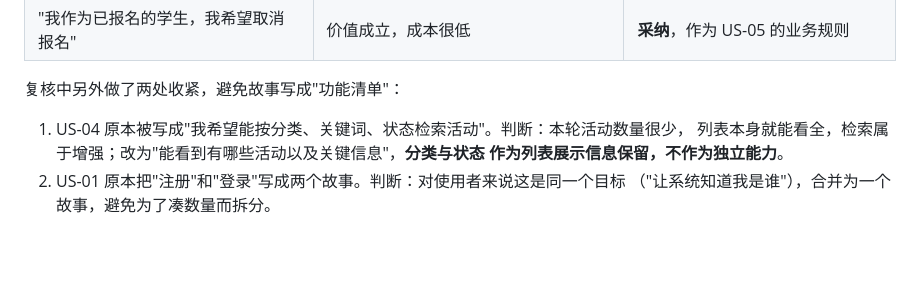
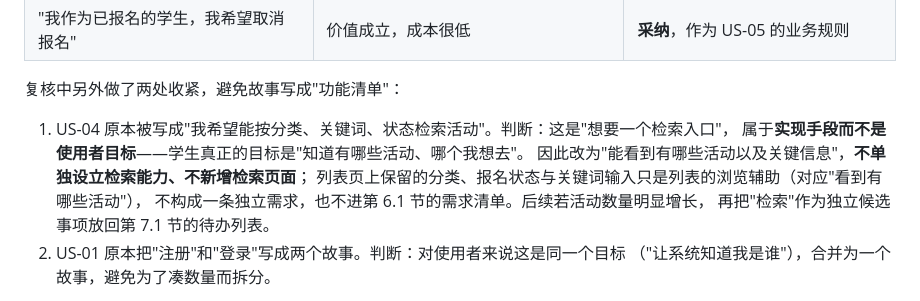
Before and after one commit to ShunyMifuky/SE_campus-activity-system, a Markdown page: docs/01-需求分析.md, the part around the change. Rendered like a GitHub page; blank space fills up the shorter version.

Commit message:
docs: 校正 US-04 的表述，区分「使用者目标」与「实现手段」
- 明确「按分类 / 关键词 / 状态检索」属于实现手段而非使用者目标，
  不单独设立检索能力、不新增检索页面，列表页上的筛选输入只算浏览辅助
- 避免文档承诺一套、代码实现另一套

对应需求：REQ-04

```diff
--- a/docs/01-需求分析.md
+++ b/docs/01-需求分析.md
@@ -353,9 +353,12 @@ V1.0 的验证目标是**业务规则是否正确**，而不是前端工程能
 
 复核中另外做了两处收紧，避免故事写成"功能清单"：
 
-1. US-04 原本被写成"我希望能按分类、关键词、状态检索活动"。判断：本轮活动数量很少，
-   列表本身就能看全，检索属于增强；改为"能看到有哪些活动以及关键信息"，**分类与状态
-   作为列表展示信息保留，不作为独立能力**。
+1. US-04 原本被写成"我希望能按分类、关键词、状态检索活动"。判断：这是"想要一个检索入口"，
+   属于**实现手段而不是使用者目标**——学生真正的目标是"知道有哪些活动、哪个我想去"。
+   因此改为"能看到有哪些活动以及关键信息"，**不单独设立检索能力、不新增检索页面**；
+   列表页上保留的分类、报名状态与关键词输入只是列表的浏览辅助（对应"看到有哪些活动"），
+   不构成一条独立需求，也不进第 6.1 节的需求清单。后续若活动数量明显增长，
+   再把"检索"作为独立候选事项放回第 7.1 节的待办列表。
 2. US-01 原本把"注册"和"登录"写成两个故事。判断：对使用者来说这是同一个目标
    （"让系统知道我是谁"），合并为一个故事，避免为了凑数量而拆分。
 
```
